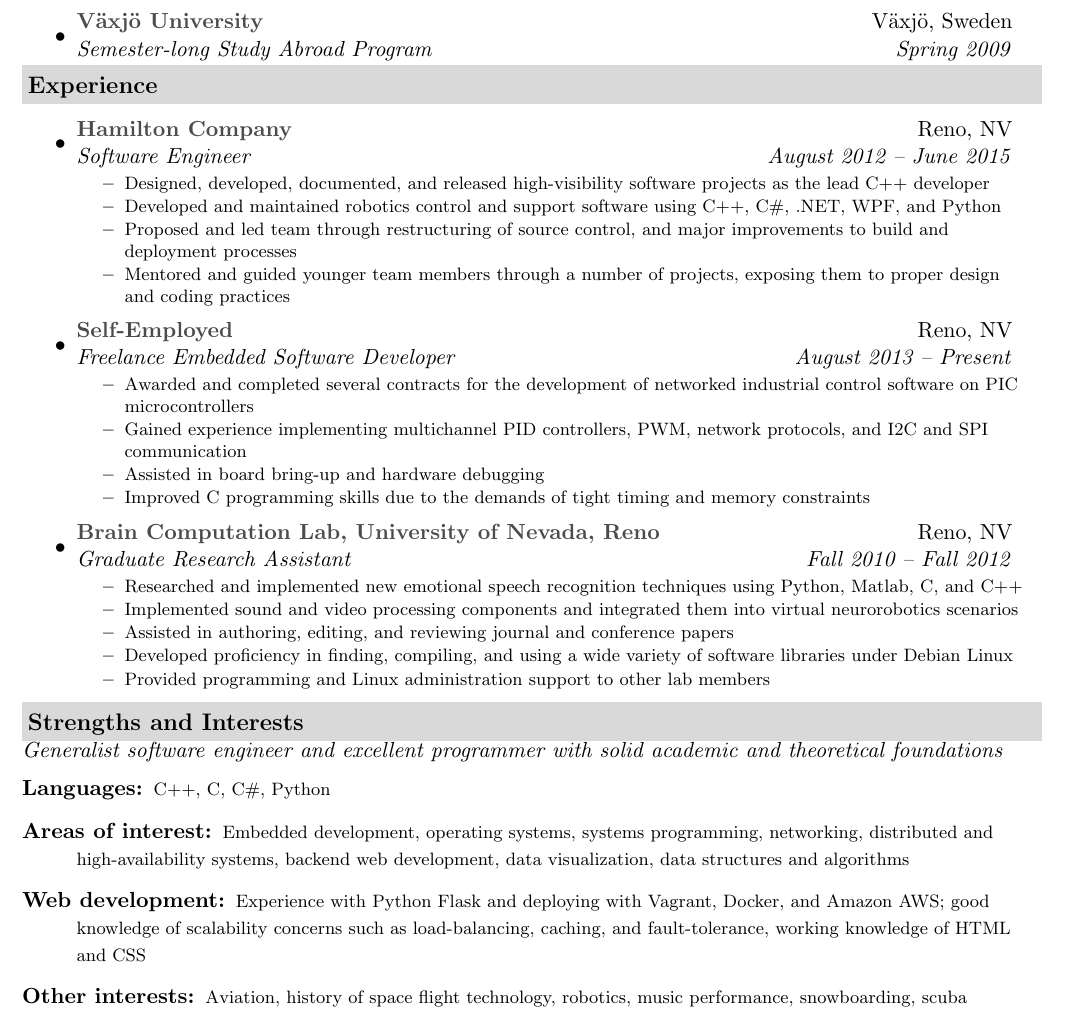
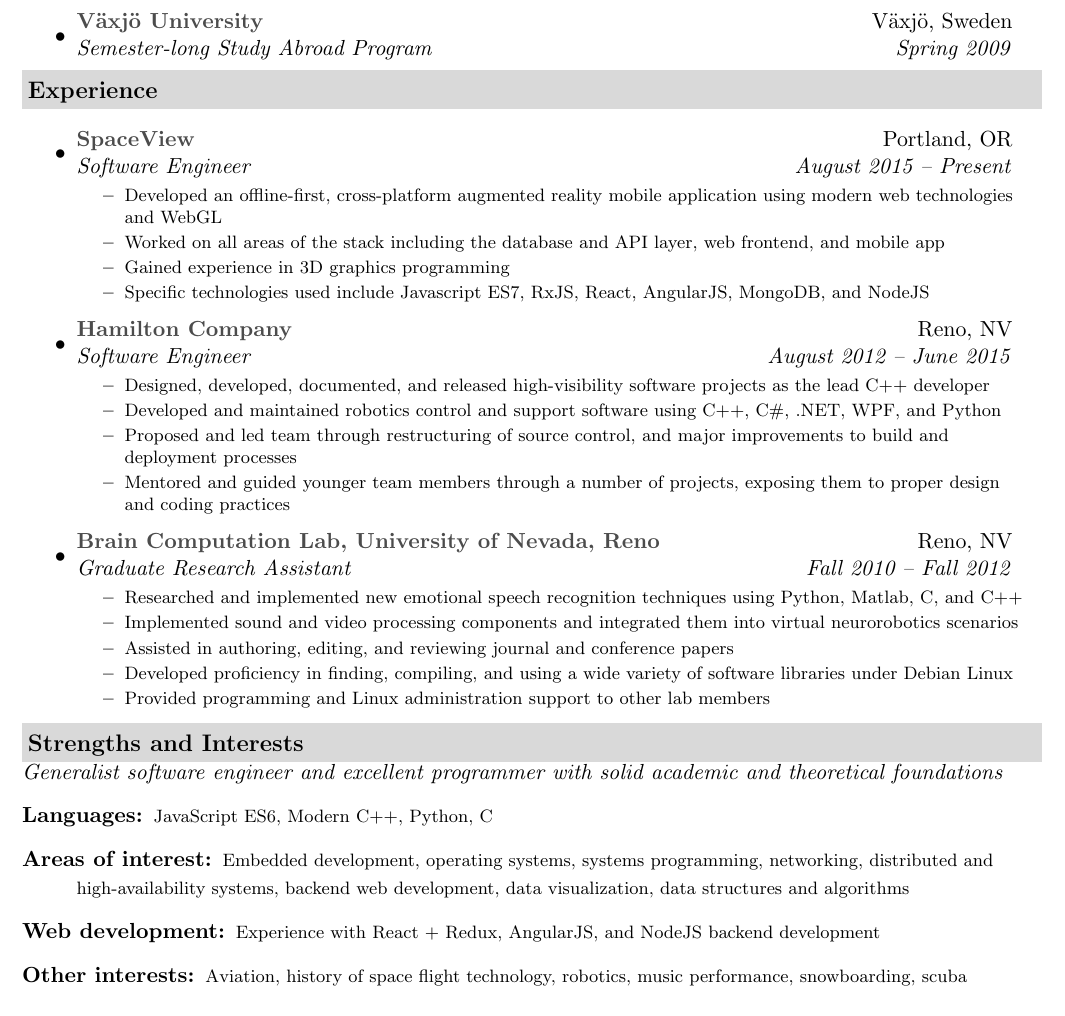
Before and after one commit to gareth-ferneyhough/resume, a LaTeX document (gareth_ferneyhough.tex): part of the page, cut so that both start at the same text. Compiled offline with pdfLaTeX.

Commit message:
added spaceview, removed freelance section

```diff
--- a/gareth_ferneyhough.tex
+++ b/gareth_ferneyhough.tex
@@ -102,6 +91,16 @@
 \resheading{Experience}
 	\begin{itemize}
 		\item
+			\ressubheading{\href{http://www.space.vu/}{SpaceView}}{Portland, OR}{Software Engineer}{August 2015 -- Present}
+				{ \footnotesize
+				\begin{itemize}
+					\resitem{Developed an offline-first, cross-platform augmented reality mobile application using modern web technologies and WebGL}
+                    \resitem{Worked on all areas of the stack including the database and API layer, web frontend, and mobile app}
+                    \resitem{Gained experience in 3D graphics programming}
+                    \resitem{Specific technologies used include Javascript ES7, RxJS, React, AngularJS, MongoDB, and NodeJS}
+				\end{itemize}
+				}
+		\item
 			\ressubheading{\href{http://www.hamiltoncompany.com/}{Hamilton Company}}{Reno, NV}{Software Engineer}{August 2012 -- June 2015}
 				{ \footnotesize
 				\begin{itemize}
@@ -112,16 +111,16 @@
 				\end{itemize}
 				}
 
-		\item
-			\ressubheading{\href{https://www.linkedin.com/in/gferneyhough}{Self-Employed}}{Reno, NV}{Freelance Embedded Software Developer}{August 2013 -- Present}
-				{ \footnotesize
-				\begin{itemize}
-					\resitem{Awarded and completed several contracts for the development of networked industrial control software on PIC microcontrollers}
-					\resitem{Gained experience implementing multichannel PID controllers, PWM, network protocols, and I2C and SPI communication}
-					\resitem{Assisted in board bring-up and hardware debugging}
-					\resitem{Improved C programming skills due to the demands of tight timing and memory constraints}
-				\end{itemize}
-				}
+		%\item
+		%	\ressubheading{\href{https://www.linkedin.com/in/gferneyhough}{Self-Employed}}{Reno, NV}{Freelance Embedded Software Developer}{August 2013 -- Present}
+		%		{ \footnotesize
+		%		\begin{itemize}
+		%			\resitem{Awarded and completed several contracts for the development of networked industrial control software on PIC microcontrollers}
+		%			\resitem{Gained experience implementing multichannel PID controllers, PWM, network protocols, and I2C and SPI communication}
+		%			\resitem{Assisted in board bring-up and hardware debugging}
+		%			\resitem{Improved C programming skills due to the demands of tight timing and memory constraints}
+		%		\end{itemize}
+		%		}
 
 		\item
 			\ressubheading{\href{http://www.cse.unr.edu/brain/}{Brain Computation Lab, University of Nevada, Reno}}{Reno, NV}{Graduate Research Assistant}{Fall 2010 -- Fall 2012}
@@ -141,9 +140,9 @@
 	\linebreak
 	\textit{Generalist software engineer and excellent programmer with solid academic and theoretical foundations}
 	\begin{description}
-		\item[Languages:] { \footnotesize C++, C, C\#, Python}
+		\item[Languages:] { \footnotesize JavaScript ES6, Modern C++, Python, C# }
 		\item[Areas of interest:] { \footnotesize Embedded development, operating systems, systems programming, networking, distributed and high-availability systems, backend web development, data visualization, data structures and algorithms}
-		\item[Web development:]  { \footnotesize Experience with Python Flask and deploying with Vagrant, Docker, and Amazon AWS; good knowledge of scalability concerns such as load-balancing, caching, and fault-tolerance, working knowledge of HTML and CSS }
+		\item[Web development:]  { \footnotesize Experience with React + Redux, AngularJS, and NodeJS backend development }
 		\item[Other interests:] { \footnotesize Aviation, history of space flight technology, robotics, music performance, snowboarding, scuba }
 	\end{description} % End Skills list
 
```
Also changed, not shown: gareth_ferneyhough.tex (11 more changed lines).
